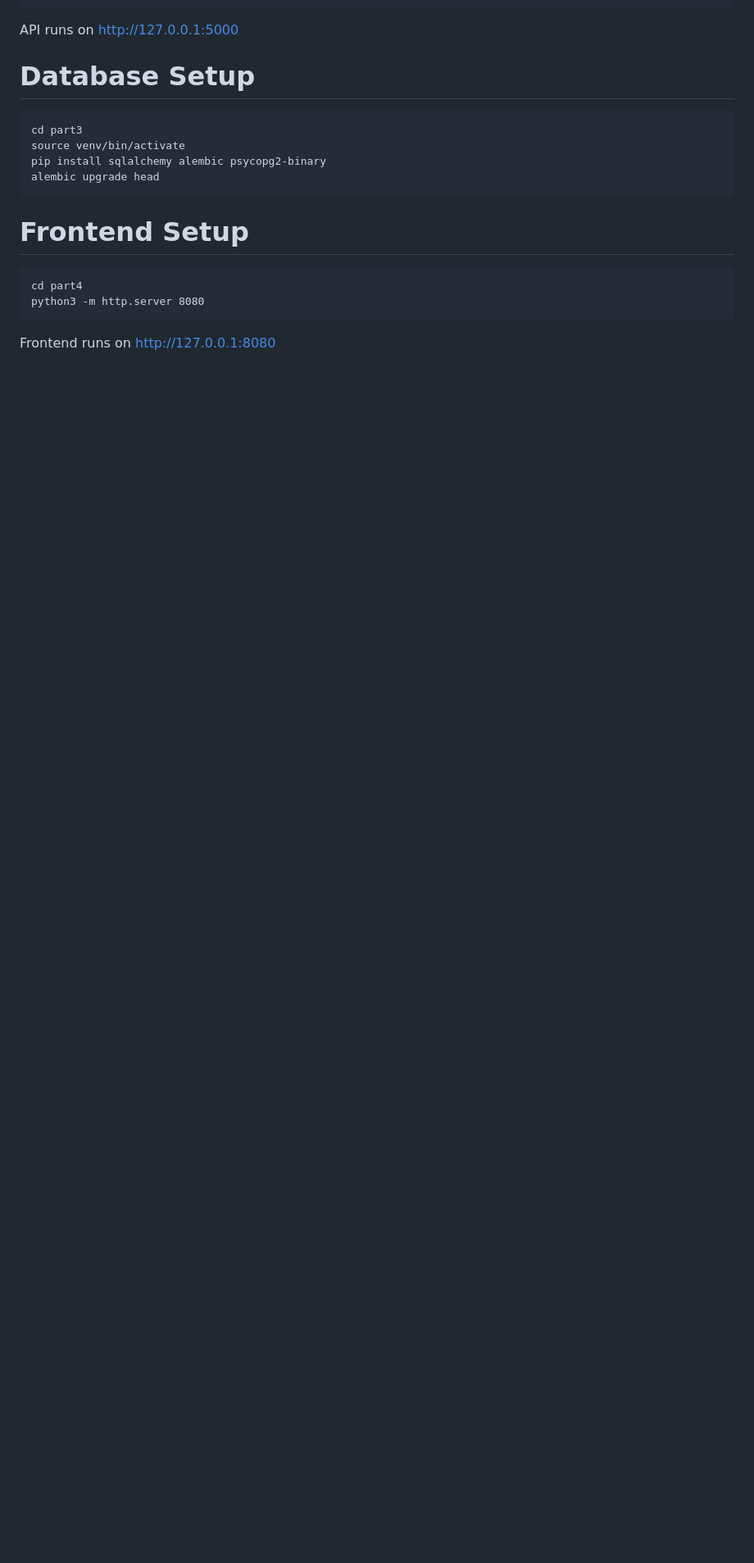
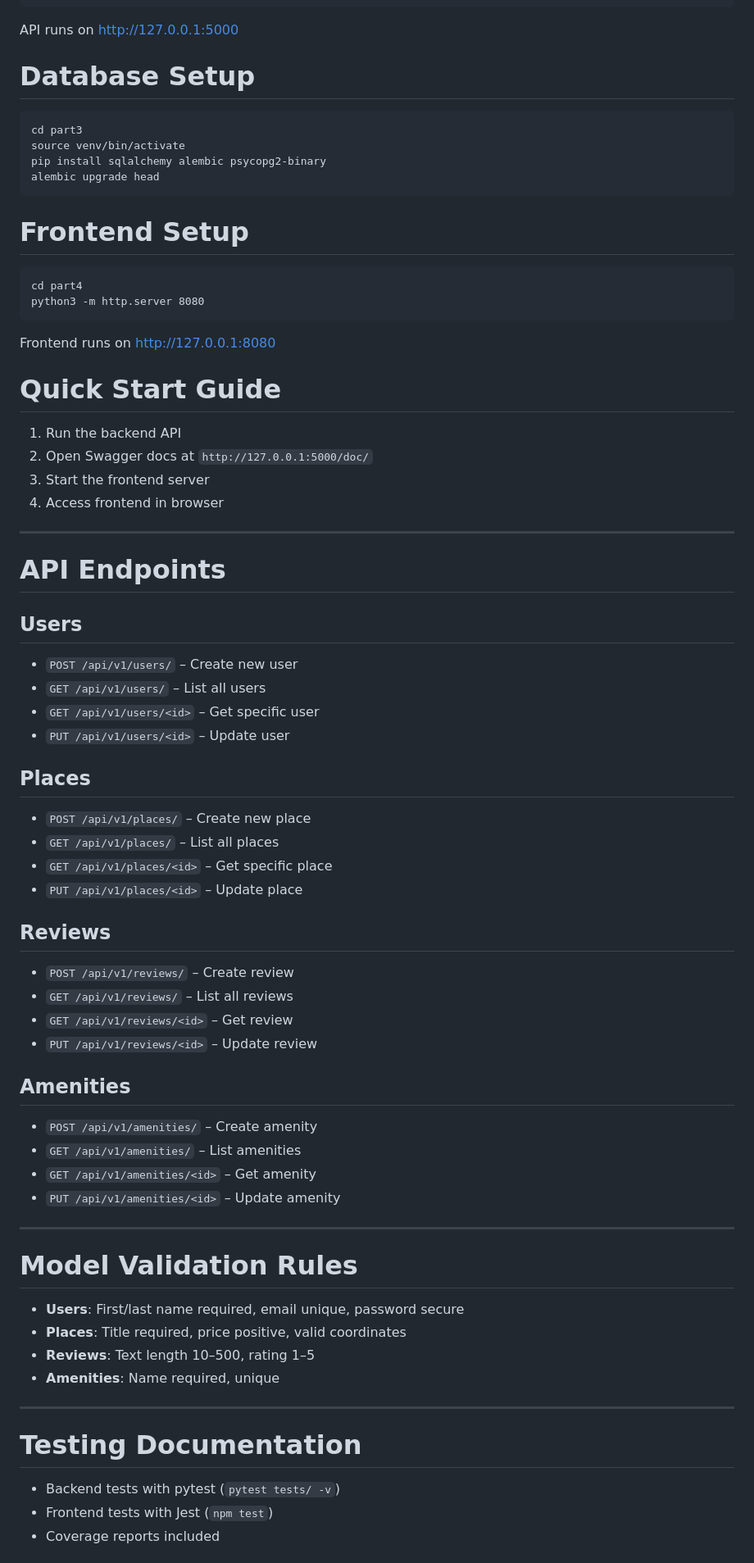
Before and after one commit to Bushra2252/holbertonschool-hbnb, a Markdown page: README.md, the part around one of its changes. Shown at 82% size. GitHub-like rendering; blank space fills up the shorter version.

````diff
--- a/README.md
+++ b/README.md
@@ -140,3 +140,56 @@ cd part4
 python3 -m http.server 8080
 ```
 Frontend runs on http://127.0.0.1:8080
+
+# Quick Start Guide
+
+1. Run the backend API
+2. Open Swagger docs at `http://127.0.0.1:5000/doc/`
+3. Start the frontend server
+4. Access frontend in browser
+
+---
+
+# API Endpoints
+
+## Users
+- `POST /api/v1/users/` – Create new user
+- `GET /api/v1/users/` – List all users
+- `GET /api/v1/users/<id>` – Get specific user
+- `PUT /api/v1/users/<id>` – Update user
+
+## Places
+- `POST /api/v1/places/` – Create new place
+- `GET /api/v1/places/` – List all places
+- `GET /api/v1/places/<id>` – Get specific place
+- `PUT /api/v1/places/<id>` – Update place
+
+## Reviews
+- `POST /api/v1/reviews/` – Create review
+- `GET /api/v1/reviews/` – List all reviews
+- `GET /api/v1/reviews/<id>` – Get review
+- `PUT /api/v1/reviews/<id>` – Update review
+
+## Amenities
+- `POST /api/v1/amenities/` – Create amenity
+- `GET /api/v1/amenities/` – List amenities
+- `GET /api/v1/amenities/<id>` – Get amenity
+- `PUT /api/v1/amenities/<id>` – Update amenity
+
+---
+
+# Model Validation Rules
+
+- **Users**: First/last name required, email unique, password secure
+- **Places**: Title required, price positive, valid coordinates
+- **Reviews**: Text length 10–500, rating 1–5
+- **Amenities**: Name required, unique
+
+---
+
+# Testing Documentation
+
+- Backend tests with pytest (`pytest tests/ -v`)
+- Frontend tests with Jest (`npm test`)
+- Coverage reports included
+
````
Also changed, not shown: other parts of README.md (+62 -0 lines).
